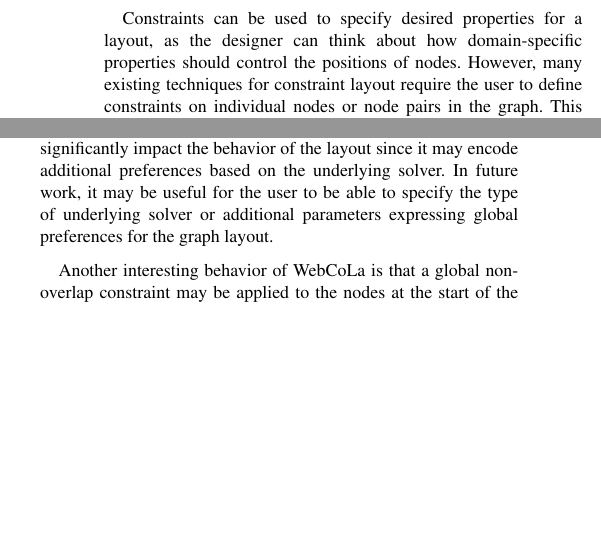
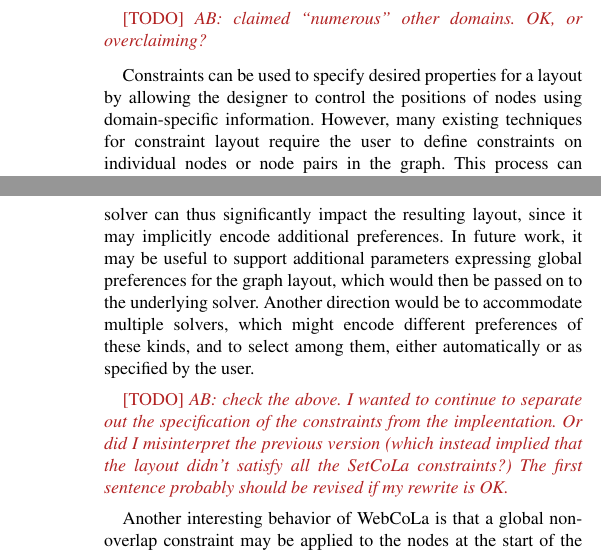
Before and after one commit to jhoffswell/human-constraint-layout, a LaTeX document (papers/EuroVis2018/constraint-layout.tex, which reads papers/EuroVis2018/discussion.tex, papers/EuroVis2018/introduction.tex): two parts of the columns of pages 2 and 10 of 12 before the commit and two parts of the columns of pages 2 and 11 of 12 after it, joined at a grey line, cut at the place of the change, the shorter picture padded with empty space. Compiled offline with pdfLaTeX.

Commit message:
another editing pass -- added two \todo items for things that need to be checked

```diff
--- a/papers/EuroVis2018/discussion.tex
+++ b/papers/EuroVis2018/discussion.tex
@@ -84,16 +87,26 @@ women and the African-American men than between the women and
 the white men, which emphasizes the strength of these
 connections.
 
-However, some layouts require node positioning that should be
-independent of the graph structure. Revisting the syphilis social network
+However, some layouts require node positioning that should be independent
+of the graph structure. Revisting the syphilis social network
 (Figure~\ref{fig:syphilis-layout}b), many of the nodes in the upper group
 are drawn to the lower position allowed by the boundary guide in an attempt
-to shorten the link length, thus producing an alignment unspecified in the
-layout. The underlying constraint solver can thus significantly impact the
-behavior of the layout since it may encode additional preferences based on
-the underlying solver. In future work, it may be useful for the user to be able
-to specify the type of underlying solver or additional parameters expressing
-global preferences for the graph layout.
+to shorten the link length, thus producing an alignment that satisfies the
+\projectname constraints but not all of whose properties are explicitly
+specified in the layout. The underlying constraint solver can thus
+significantly impact the resulting layout, since it may implicitly encode
+additional preferences.  In future work, it may be useful to support
+additional parameters expressing global preferences for the graph layout,
+which would then be passed on to the underlying solver.  Another direction
+would be to accommodate multiple solvers, which might encode different
+preferences of these kinds, and to select among them, either automatically
+or as specified by the user.
+
+\todo{AB: check the above. I wanted to continue to separate out the
+  specification of the constraints from the impleentation. Or did I
+  misinterpret the previous version (which instead implied that the layout
+  didn't satisfy all the SetCoLa constraints?)  The first sentence probably
+should be revised if my rewrite is OK.}
 
 Another interesting behavior of WebCoLa is that a global non-overlap constraint
 may be applied to the nodes at the start of the overall layout. This constraint
--- a/papers/EuroVis2018/introduction.tex
+++ b/papers/EuroVis2018/introduction.tex
@@ -44,7 +44,9 @@ handle those needs.
 
-Constraints can be used to specify desired properties for a layout, as
-the designer can think about how domain-specific properties should control
-the positions of nodes. However, many existing techniques
+\todo{AB: claimed ``numerous'' other domains.  OK, or overclaiming?}
+
+Constraints can be used to specify desired properties for a layout by
+allowing the designer to control the positions of nodes using
+domain-specific information.  However, many existing techniques
 for constraint layout require the user to define constraints
 on individual nodes or node pairs in the graph. This process can be labor
 intensive, requiring thousands of similar constraints and careful reasoning
```
Also changed, not shown: papers/EuroVis2018/constraints.tex (+1 -1 lines), papers/EuroVis2018/demonstration.tex (+1 -1 lines), papers/EuroVis2018/relatedwork.tex (+1 -1 lines), papers/EuroVis2018/discussion.tex (13 more changed lines), papers/EuroVis2018/introduction.tex (16 more changed lines).
